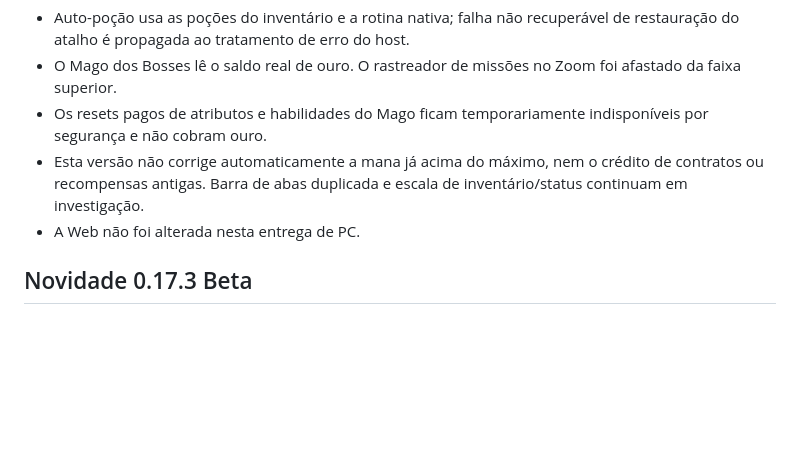
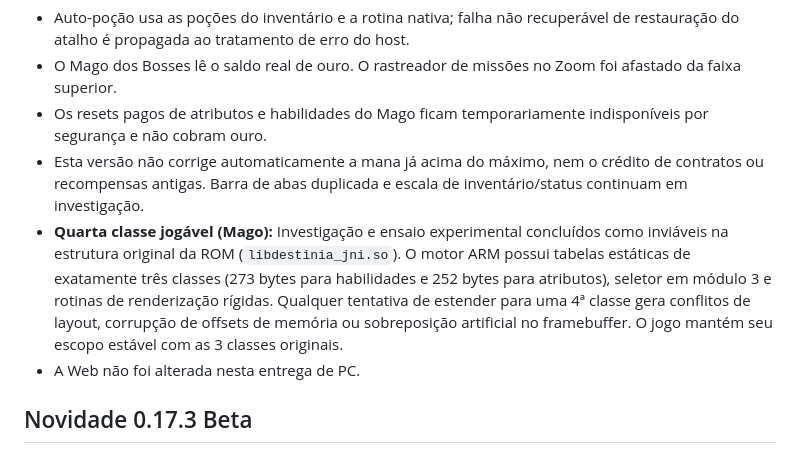
Before and after one commit to sugyua/destinia, a Markdown page: README.md, the part around the change. Rendered like a GitHub page; blank space fills up the shorter version.

Commit message:
docs: registrar cancelamento da 4a classe jogavel no README

```diff
--- a/README.md
+++ b/README.md
@@ -16,6 +16,7 @@
 - O Mago dos Bosses lê o saldo real de ouro. O rastreador de missões no Zoom foi afastado da faixa superior.
 - Os resets pagos de atributos e habilidades do Mago ficam temporariamente indisponíveis por segurança e não cobram ouro.
 - Esta versão não corrige automaticamente a mana já acima do máximo, nem o crédito de contratos ou recompensas antigas. Barra de abas duplicada e escala de inventário/status continuam em investigação.
+- **Quarta classe jogável (Mago):** Investigação e ensaio experimental concluídos como inviáveis na estrutura original da ROM (`libdestinia_jni.so`). O motor ARM possui tabelas estáticas de exatamente três classes (273 bytes para habilidades e 252 bytes para atributos), seletor em módulo 3 e rotinas de renderização rígidas. Qualquer tentativa de estender para uma 4ª classe gera conflitos de layout, corrupção de offsets de memória ou sobreposição artificial no framebuffer. O jogo mantém seu escopo estável com as 3 classes originais.
 - A Web não foi alterada nesta entrega de PC.
 
 ## Novidade 0.17.3 Beta
```
